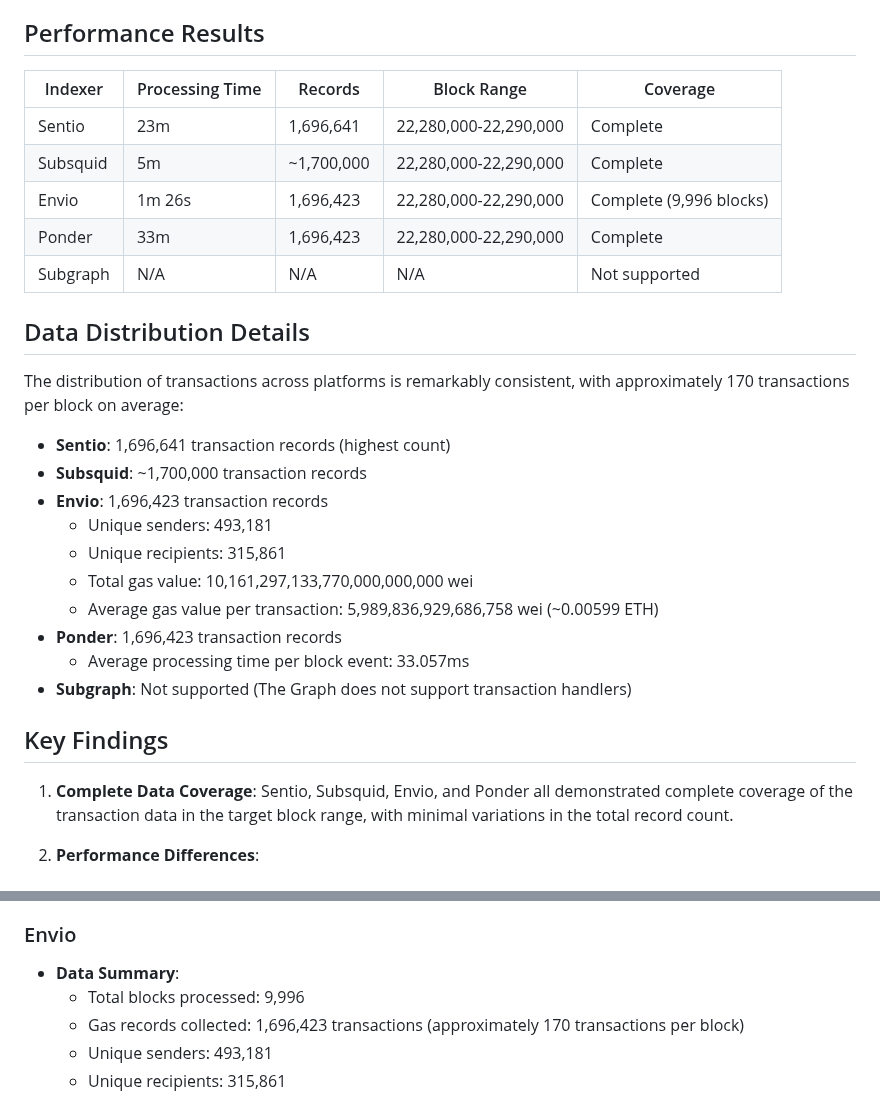
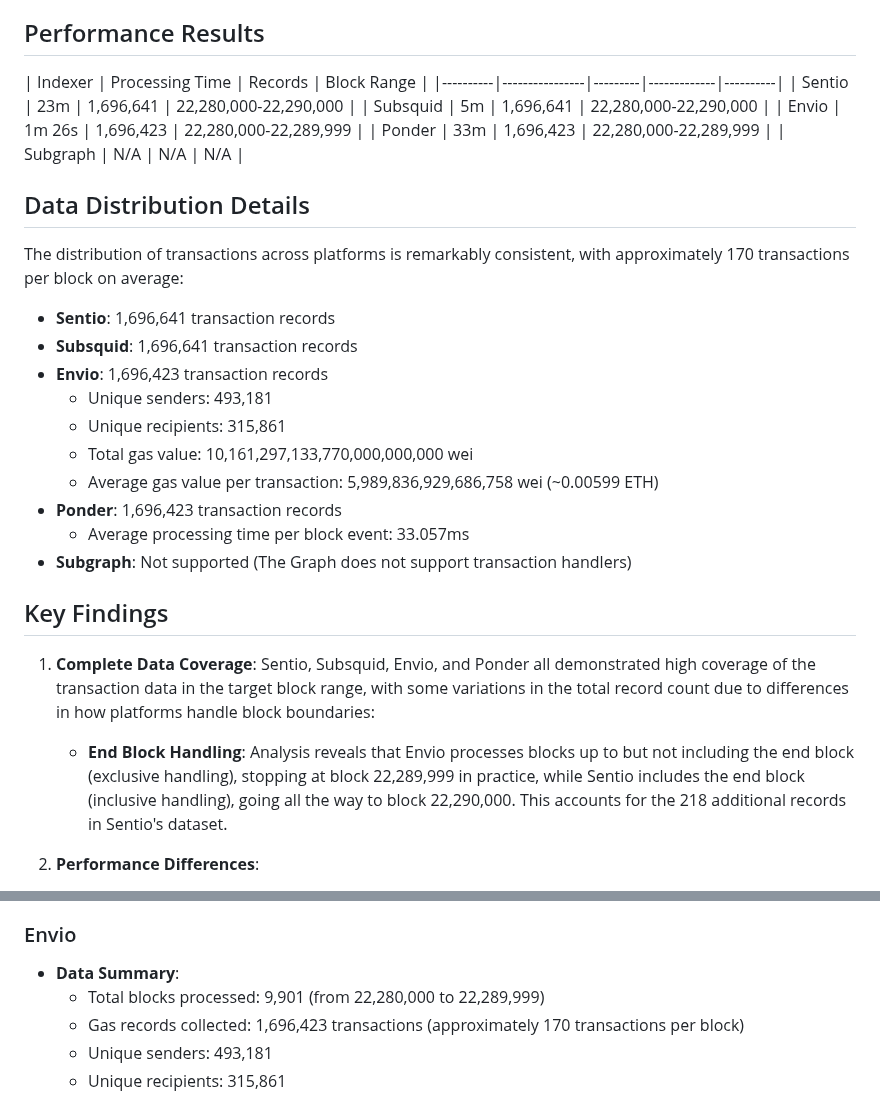
Before and after one commit to DZakh-forks/sentio-benchmark, a Markdown page: case_4_on_transaction/README.md, 2 parts joined by grey strips. GitHub-like rendering.

```diff
--- a/case_4_on_transaction/README.md
+++ b/case_4_on_transaction/README.md
@@ -13,20 +13,20 @@ This benchmark tests the performance of various indexers when processing transac
 
 ## Performance Results
 
-| Indexer  | Processing Time | Records | Block Range | Coverage |
+| Indexer  | Processing Time | Records | Block Range |
 |----------|----------------|---------|-------------|----------|
-| Sentio   | 23m            | 1,696,641 | 22,280,000-22,290,000 | Complete |
-| Subsquid | 5m             | ~1,700,000 | 22,280,000-22,290,000 | Complete |
-| Envio    | 1m 26s         | 1,696,423 | 22,280,000-22,290,000 | Complete (9,996 blocks) |
-| Ponder   | 33m            | 1,696,423 | 22,280,000-22,290,000 | Complete |
-| Subgraph | N/A            | N/A      | N/A         | Not supported |
+| Sentio   | 23m            | 1,696,641 | 22,280,000-22,290,000 |
+| Subsquid | 5m             | 1,696,641 | 22,280,000-22,290,000 |
+| Envio    | 1m 26s         | 1,696,423 | 22,280,000-22,289,999 |
+| Ponder   | 33m            | 1,696,423 | 22,280,000-22,289,999 |
+| Subgraph | N/A            | N/A      | N/A         |
 
 ## Data Distribution Details
 
 The distribution of transactions across platforms is remarkably consistent, with approximately 170 transactions per block on average:
 
-- **Sentio**: 1,696,641 transaction records (highest count)
-- **Subsquid**: ~1,700,000 transaction records
+- **Sentio**: 1,696,641 transaction records
+- **Subsquid**: 1,696,641 transaction records
 - **Envio**: 1,696,423 transaction records
   - Unique senders: 493,181
   - Unique recipients: 315,861
@@ -38,7 +38,8 @@ The distribution of transactions across platforms is remarkably consistent, with
 
 ## Key Findings
 
-1. **Complete Data Coverage**: Sentio, Subsquid, Envio, and Ponder all demonstrated complete coverage of the transaction data in the target block range, with minimal variations in the total record count.
+1. **Complete Data Coverage**: Sentio, Subsquid, Envio, and Ponder all demonstrated high coverage of the transaction data in the target block range, with some variations in the total record count due to differences in how platforms handle block boundaries:
+   - **End Block Handling**: Analysis reveals that Envio processes blocks up to but not including the end block (exclusive handling), stopping at block 22,289,999 in practice, while Sentio includes the end block (inclusive handling), going all the way to block 22,290,000. This accounts for the 218 additional records in Sentio's dataset.
 
 2. **Performance Differences**:
    - **Envio with HyperSync** demonstrated exceptional performance at 1 minute 26 seconds, processing transactions at a rate of approximately 20,000 transactions per second.
@@ -124,7 +122,7 @@ All the transaction data collected from each platform has been exported and is a
 
 ### Envio
 - **Data Summary**:
-  - Total blocks processed: 9,996
+  - Total blocks processed: 9,901 (from 22,280,000 to 22,289,999)
   - Gas records collected: 1,696,423 transactions (approximately 170 transactions per block)
   - Unique senders: 493,181
   - Unique recipients: 315,861
```
Also changed, not shown: other parts of case_4_on_transaction/README.md (+7 -10 lines), README.md (+9 -5 lines).
